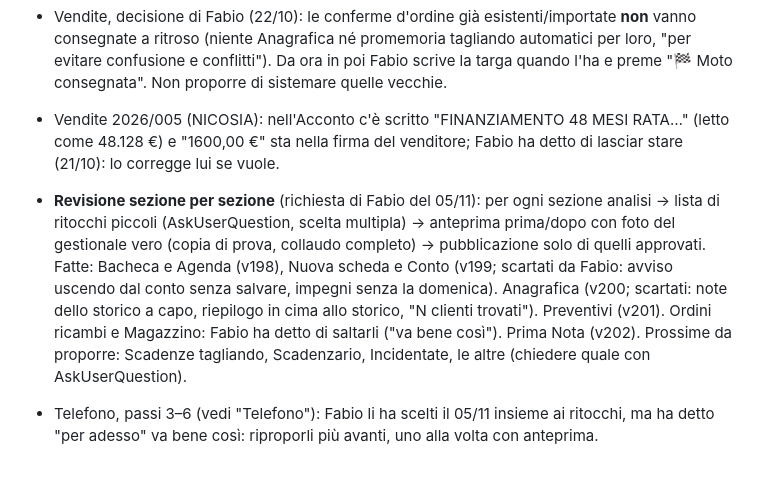
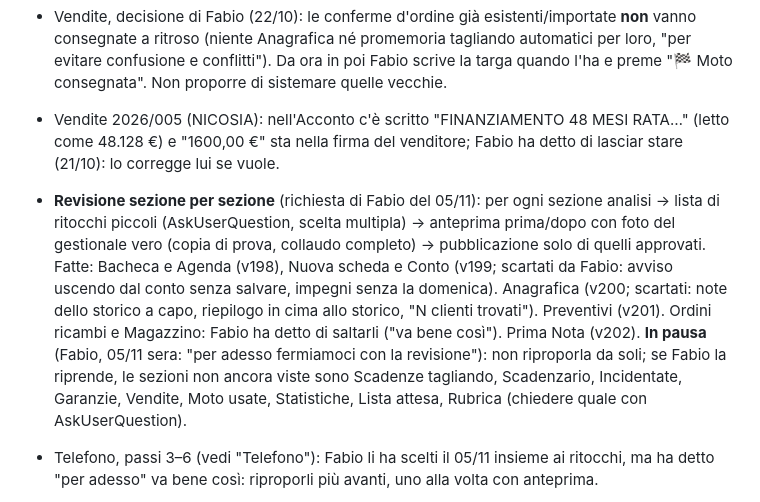
Before and after one commit to fabioserpe/GESTIONALE-MOTO-GARAGE-MARCELLO, a Markdown page: CLAUDE.md, the part around the change. Drawn GitHub-style; blank space fills up the shorter version.

Commit message:
Guida: revisione delle sezioni in pausa
Co-Authored-By: Claude Opus 5.5 <noreply@anthropic.com>

```diff
--- a/CLAUDE.md
+++ b/CLAUDE.md
@@ -136,7 +136,7 @@ Fabio trova la versione mobile "troppo confusionaria": la stiamo sistemando un p
 - Vendite, decisione di Fabio (22/10): le conferme d'ordine già esistenti/importate **non** vanno consegnate a ritroso (niente Anagrafica né promemoria tagliando automatici per loro, "per evitare confusione e conflitti"). Da ora in poi Fabio scrive la targa quando l'ha e preme "🏁 Moto consegnata". Non proporre di sistemare quelle vecchie.
 - Vendite 2026/005 (NICOSIA): nell'Acconto c'è scritto "FINANZIAMENTO 48 MESI RATA…" (letto come 48.128 €) e "1600,00 €" sta nella firma del venditore; Fabio ha detto di lasciar stare (21/10): lo corregge lui se vuole.
 
-- **Revisione sezione per sezione** (richiesta di Fabio del 05/11): per ogni sezione analisi → lista di ritocchi piccoli (AskUserQuestion, scelta multipla) → anteprima prima/dopo con foto del gestionale vero (copia di prova, collaudo completo) → pubblicazione solo di quelli approvati. Fatte: Bacheca e Agenda (v198), Nuova scheda e Conto (v199; scartati da Fabio: avviso uscendo dal conto senza salvare, impegni senza la domenica). Anagrafica (v200; scartati: note dello storico a capo, riepilogo in cima allo storico, "N clienti trovati"). Preventivi (v201). Ordini ricambi e Magazzino: Fabio ha detto di saltarli ("va bene così"). Prima Nota (v202). Prossime da proporre: Scadenze tagliando, Scadenzario, Incidentate, le altre (chiedere quale con AskUserQuestion).
+- **Revisione sezione per sezione** (richiesta di Fabio del 05/11): per ogni sezione analisi → lista di ritocchi piccoli (AskUserQuestion, scelta multipla) → anteprima prima/dopo con foto del gestionale vero (copia di prova, collaudo completo) → pubblicazione solo di quelli approvati. Fatte: Bacheca e Agenda (v198), Nuova scheda e Conto (v199; scartati da Fabio: avviso uscendo dal conto senza salvare, impegni senza la domenica). Anagrafica (v200; scartati: note dello storico a capo, riepilogo in cima allo storico, "N clienti trovati"). Preventivi (v201). Ordini ricambi e Magazzino: Fabio ha detto di saltarli ("va bene così"). Prima Nota (v202). **In pausa** (Fabio, 05/11 sera: "per adesso fermiamoci con la revisione"): non riproporla da soli; se Fabio la riprende, le sezioni non ancora viste sono Scadenze tagliando, Scadenzario, Incidentate, Garanzie, Vendite, Moto usate, Statistiche, Lista attesa, Rubrica (chiedere quale con AskUserQuestion).
 - Telefono, passi 3–6 (vedi "Telefono"): Fabio li ha scelti il 05/11 insieme ai ritocchi, ma ha detto "per adesso" va bene così: riproporli più avanti, uno alla volta con anteprima.
 - Idee proposte il 04/11 sera, Fabio ha detto "domani ne riparliamo" (nessuna scelta ancora; il 05/11: "le riprendiamo più avanti"): (1, consigliata) **"Segui la tua moto"**, link pubblico come il Passaporto con lo stato in tempo reale (accettata → ponte → attesa ricambi con data → pronta), senza prezzi; (2) **preventivo accettato dal telefono** del cliente (pulsante "Accetto", serve una regola Firebase di scrittura limitata); (3) **rimessaggio invernale**. Già scartate da Fabio: aiuto/meccanico in più (assegnazione, accesso separato, ore), tagliando già pronto, dettatura, foto all'accettazione, cartellino chiavi, ora di consegna promessa, problemi già visti per modello, "cosa faccio adesso", moto pronte non ritirate, clienti persi, recensioni Google.
 - Bug trovati nel controllo del 04/11 e **non** sistemati (Fabio ha scelto solo il n. 1, v196): (2) riaprire un lavoro chiuso ("Riporta sul ponte") lascia `data_chiusura`, quindi alla nuova chiusura i ricambi di magazzino aggiunti non si scalano e quelli tolti non tornano in giacenza; (3) nel conto le voci con IVA 0% (venute dal preventivo) diventano 22% (`parseFloat(tr.dataset.iva || 22) || 22` in `saveJobConConto` e `?? 22) || 22` in `calcContoTotal`); (4) `saveEditStorico` perde `mag_codice`/`ordine_id` e riprende l'IVA per posizione (cancellando una riga in mezzo scala). Riproporli solo se Fabio li chiede.
```
